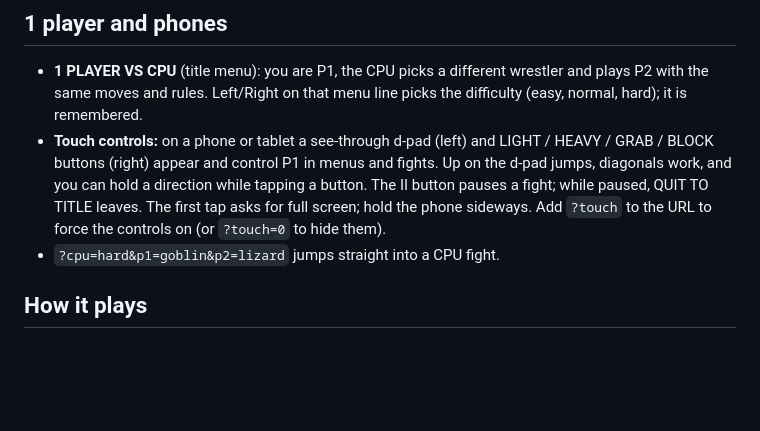
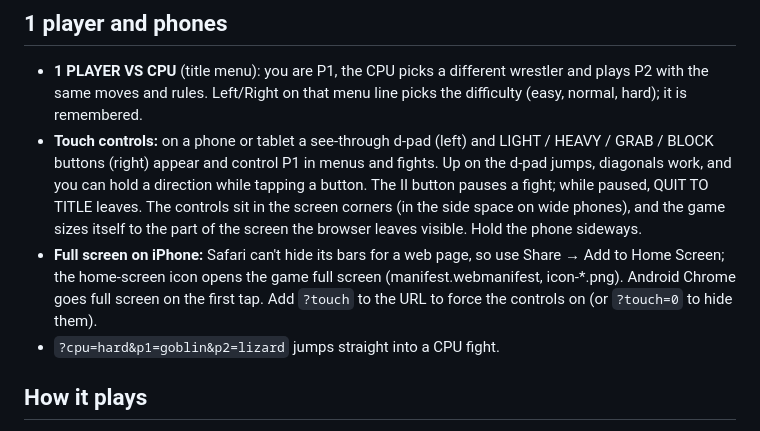
Before and after one commit to LeafCutterLabs/caveslam, a Markdown page: software/README.md, the part around the change. GitHub-like rendering; blank space fills up the shorter version.

```diff
--- a/software/README.md
+++ b/software/README.md
@@ -53,8 +53,13 @@ Esc pauses (Q quits to the title).
   LIGHT / HEAVY / GRAB / BLOCK buttons (right) appear and control P1 in menus
   and fights. Up on the d-pad jumps, diagonals work, and you can hold a
   direction while tapping a button. The II button pauses a fight; while
-  paused, QUIT TO TITLE leaves. The first tap asks for full screen; hold the
-  phone sideways. Add `?touch` to the URL to force the controls on (or
+  paused, QUIT TO TITLE leaves. The controls sit in the screen corners (in the
+  side space on wide phones), and the game sizes itself to the part of the
+  screen the browser leaves visible. Hold the phone sideways.
+- **Full screen on iPhone:** Safari can't hide its bars for a web page, so use
+  Share → Add to Home Screen; the home-screen icon opens the game full screen
+  (manifest.webmanifest, icon-*.png). Android Chrome goes full screen on the
+  first tap. Add `?touch` to the URL to force the controls on (or
   `?touch=0` to hide them).
 - `?cpu=hard&p1=goblin&p2=lizard` jumps straight into a CPU fight.
 
```
Also changed, not shown: software/icon-180.png (added), software/icon-192.png (added), software/icon-512.png (added), 4 other files.
